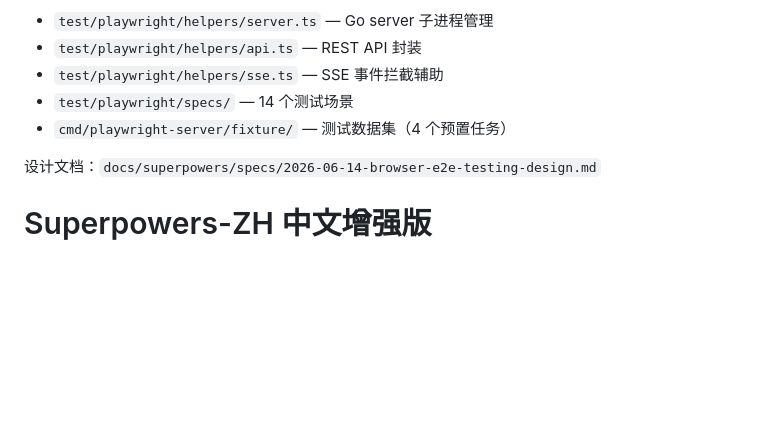
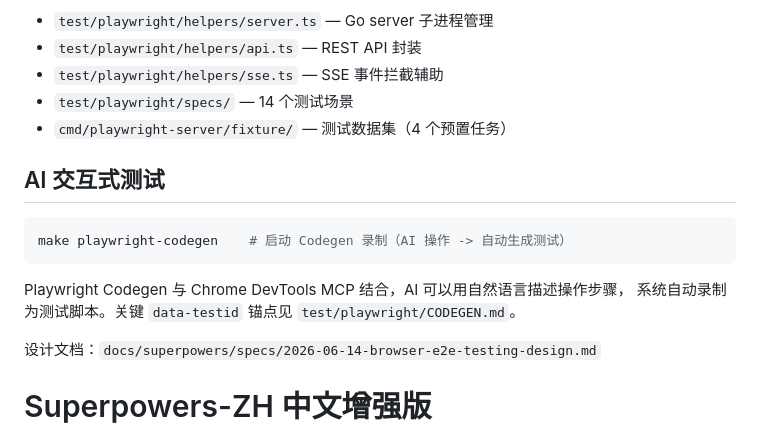
Before and after one commit to cocomhub/download-manager, a Markdown page: CLAUDE.md, the part around the change. Rendered like a GitHub page; blank space fills up the shorter version.

Commit message:
docs: add Playwright Codegen guide for AI interactive test recording

````diff
--- a/CLAUDE.md
+++ b/CLAUDE.md
@@ -133,6 +133,15 @@ make playwright-codegen    # 启动代码生成器，可录制 AI 操作
 - `test/playwright/specs/` — 14 个测试场景
 - `cmd/playwright-server/fixture/` — 测试数据集（4 个预置任务）
 
+## AI 交互式测试
+
+```bash
+make playwright-codegen    # 启动 Codegen 录制（AI 操作 -> 自动生成测试）
+```
+
+Playwright Codegen 与 Chrome DevTools MCP 结合，AI 可以用自然语言描述操作步骤，
+系统自动录制为测试脚本。关键 `data-testid` 锚点见 `test/playwright/CODEGEN.md`。
+
 设计文档：`docs/superpowers/specs/2026-06-14-browser-e2e-testing-design.md`
 
 <!-- superpowers-zh:begin (do not edit between these markers) -->
````
Also changed, not shown: 1 other file.
